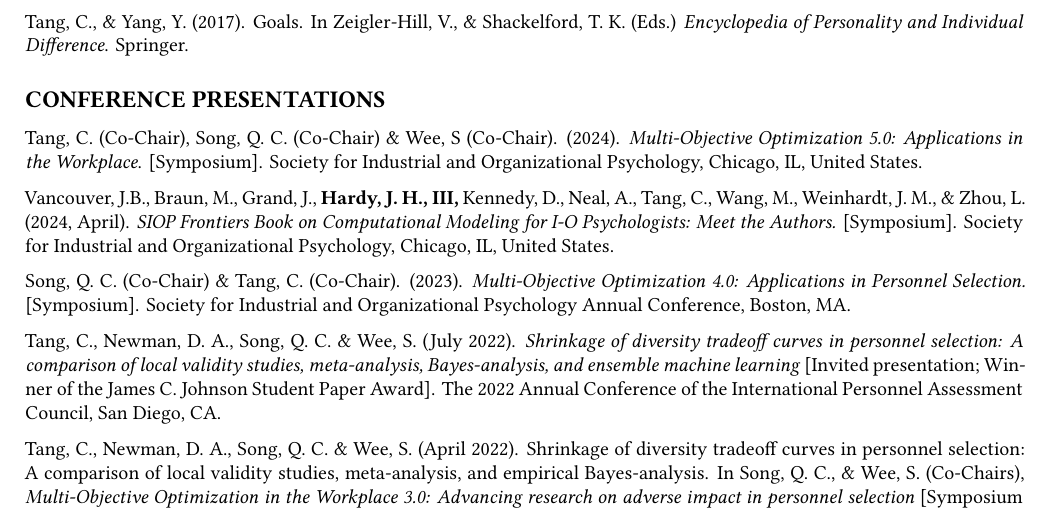
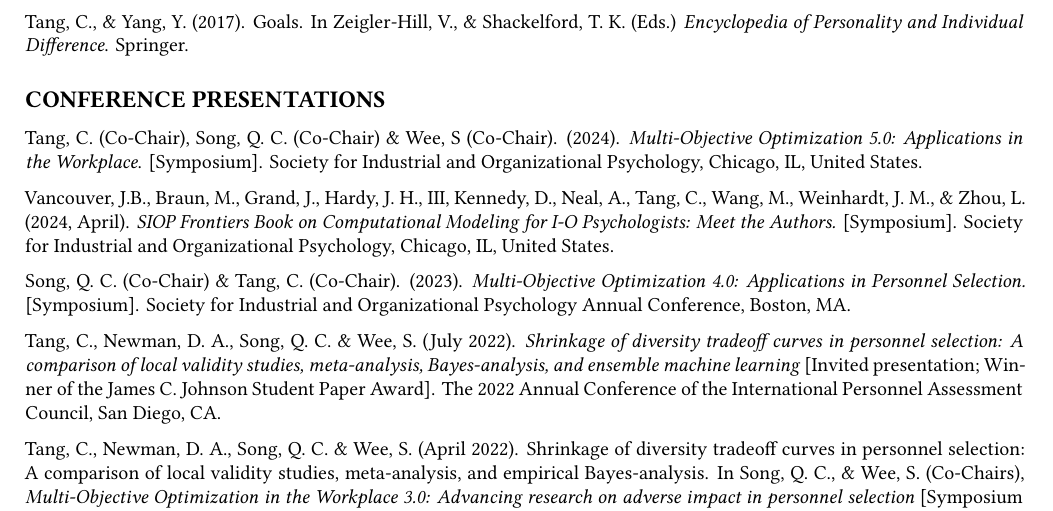
Before and after one commit to tangchen/website, a Quarto document (static/uploads/cv_chen_tang.qmd): part of page 3 of 4, cut so that both start at the same text. The pictures show the output file static/uploads/cv_chen_tang.pdf that the author committed with the source.

Commit message:
updated CV

```diff
--- a/static/uploads/cv_chen_tang.qmd
+++ b/static/uploads/cv_chen_tang.qmd
@@ -140,7 +140,7 @@ Tang, C., & Yang, Y. (2017). Goals. In Zeigler-Hill, V., & Shackelford, T. K. (E
 
 Tang, C. (Co-Chair), Song, Q. C. (Co-Chair) & Wee, S (Co-Chair). (2024). *Multi-Objective Optimization 5.0: Applications in the Workplace*. \[Symposium\]. Society for Industrial and Organizational Psychology, Chicago, IL, United States.
 
-Vancouver, J.B., Braun, M., Grand, J., **Hardy, J. H., III,** Kennedy, D., Neal, A., Tang, C., Wang, M., Weinhardt, J. M., & Zhou, L. (2024, April). *SIOP Frontiers Book on Computational Modeling for I-O Psychologists: Meet the Authors.* \[Symposium\]. Society for Industrial and Organizational Psychology, Chicago, IL, United States.
+Vancouver, J.B., Braun, M., Grand, J., Hardy, J. H., III, Kennedy, D., Neal, A., Tang, C., Wang, M., Weinhardt, J. M., & Zhou, L. (2024, April). *SIOP Frontiers Book on Computational Modeling for I-O Psychologists: Meet the Authors.* \[Symposium\]. Society for Industrial and Organizational Psychology, Chicago, IL, United States.
 
 Song, Q. C. (Co-Chair) & Tang, C. (Co-Chair). (2023). *Multi-Objective Optimization 4.0: Applications in Personnel Selection.* \[Symposium\]. Society for Industrial and Organizational Psychology Annual Conference, Boston, MA.
 
```
Also changed, not shown: static/uploads/cv_chen_tang.pdf.
